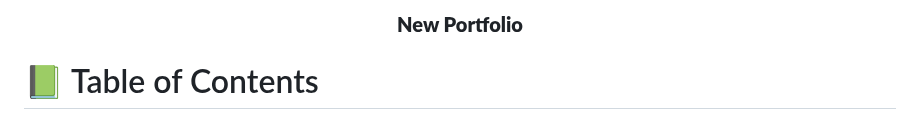
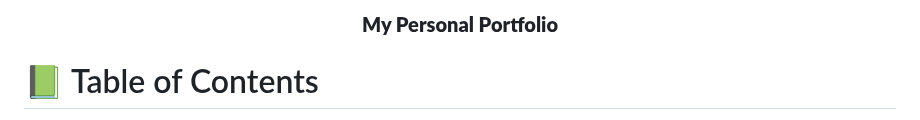
Before and after one commit to sadaf-Daneshgar/p-practice, a Markdown page: README.md, the part around the change. Rendered like a GitHub page.

```diff
--- a/README.md
+++ b/README.md
@@ -1,7 +1,7 @@
 <a name="readme-top"></a>
 
 <div align="center">
-  <h3><b>New Portfolio</b></h3>
+  <h3><b>My Personal Portfolio</b></h3>
 </div>
 
 # 📗 Table of Contents
```
